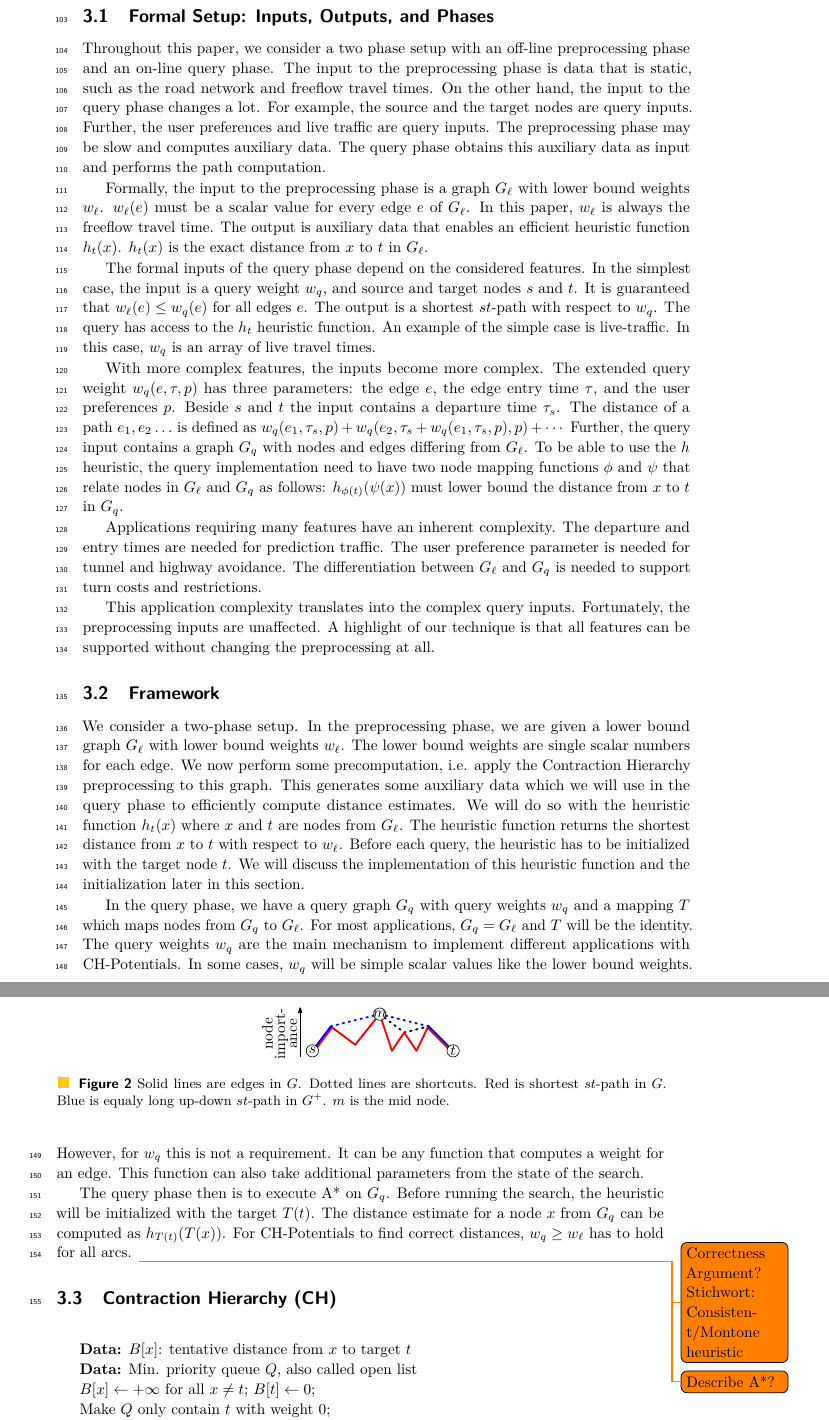
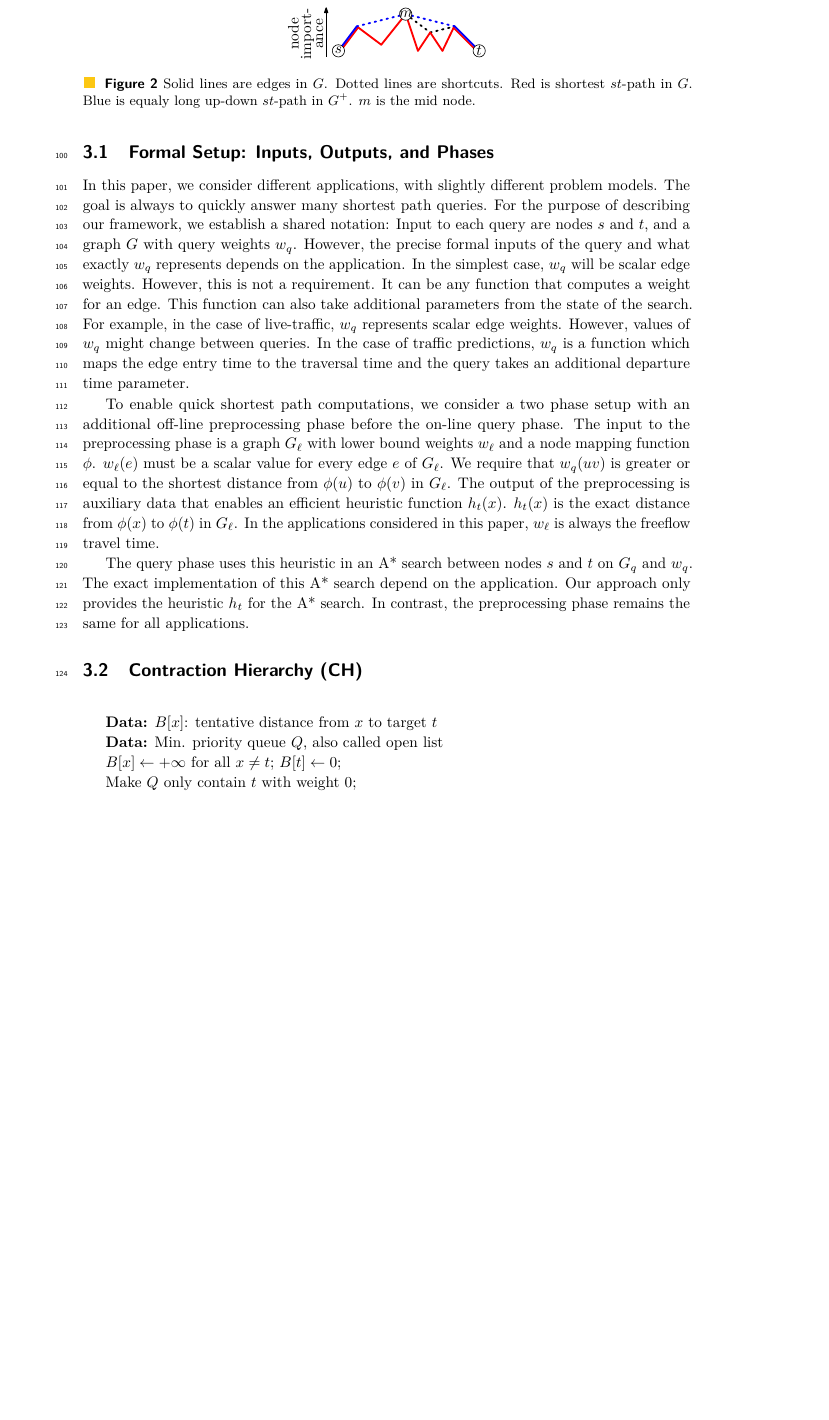
Before and after one commit to kit-algo/ch_potentials, a LaTeX paper (paper/ch_potentials.tex): two parts of pages 4 and 5 of 17 before the commit and part of page 4 of 17 after it, the two joined at a grey line, cut so that both start at the same text, the shorter picture padded with empty space. Compiled offline with pdfLaTeX.

Commit message:
merge updates from Ben

```diff
--- a/paper/ch_potentials.tex
+++ b/paper/ch_potentials.tex
@@ -200,71 +194,31 @@ Finally, we introduce the CH-Potentials heuristic.
 
 \subsection{Formal Setup: Inputs, Outputs, and Phases}
 
-Throughout this paper, we consider a two phase setup with an off-line preprocessing phase and an on-line query phase.
-The input to the preprocessing phase is data that is static, such as the road network and freeflow travel times.
-On the other hand, the input to the query phase changes a lot.
-For example, the source and the target nodes are query inputs.
-Further, the user preferences and live traffic are query inputs.
-The preprocessing phase may be slow and computes auxiliary data.
-The query phase obtains this auxiliary data as input and performs the path computation.
-
-Formally, the input to the preprocessing phase is a graph $G_\ell$ with lower bound weights $w_\ell$.
-$w_\ell(e)$ must be a scalar value for every edge $e$ of $G_\ell$.
-In this paper, $w_\ell$ is always the freeflow travel time.
-The output is auxiliary data that enables an efficient heuristic function $h_t(x)$.
-$h_t(x)$ is the exact distance from $x$ to $t$ in $G_\ell$.
-
-The formal inputs of the query phase depend on the considered features.
-In the simplest case, the input is a query weight $w_q$, and source and target nodes $s$ and $t$.
-It is guaranteed that $w_\ell(e) \le w_q(e)$ for all edges $e$.
-The output is a shortest $st$-path with respect to $w_q$.
-The query has access to the $h_t$ heuristic function.
-An example of the simple case is live-traffic.
-In this case, $w_q$ is an array of live travel times.
-
-With more complex features, the inputs become more complex.
-The extended query weight $w_q(e,\tau,p)$ has three parameters: the edge $e$, the edge entry time $\tau$, and the user preferences $p$.
-Beside $s$ and $t$ the input contains a departure time $\tau_s$.
-The distance of a path $e_1,e_2\ldots$ is defined as $w_q(e_1,\tau_s,p)+w_q(e_2,\tau_s+w_q(e_1,\tau_s,p),p)+\cdots$
-Further, the query input contains a graph $G_q$ with nodes and edges differing from $G_\ell$.
-To be able to use the $h$ heuristic, the query implementation need to have two node mapping functions $\phi$ and $\psi$ that relate nodes in $G_\ell$ and $G_q$ as follows:
-$h_{\phi(t)}(\psi(x))$ must lower bound the distance from $x$ to $t$ in $G_q$.
-
-Applications requiring many features have an inherent complexity.
-The departure and entry times are needed for prediction traffic.
-The user preference parameter is needed for tunnel and highway avoidance.
-The differentiation between $G_\ell$ and $G_q$ is needed to support turn costs and restrictions.
-
-This application complexity translates into the complex query inputs.
-Fortunately, the preprocessing inputs are unaffected.
-A highlight of our technique is that all features can be supported without changing the preprocessing at all.
-
-\subsection{Framework}
-
-We consider a two-phase setup.
-In the preprocessing phase, we are given a lower bound graph $G_\ell$ with lower bound weights $w_\ell$.
-The lower bound weights are single scalar numbers for each edge.
-We now perform some precomputation, i.e. apply the Contraction Hierarchy preprocessing to this graph.
-This generates some auxiliary data which we will use in the query phase to efficiently compute distance estimates.
-We will do so with the heuristic function $h_t(x)$ where $x$ and $t$ are nodes from $G_\ell$.
-The heuristic function returns the shortest distance from $x$ to $t$ with respect to $w_\ell$.
-Before each query, the heuristic has to be initialized with the target node $t$.
-We will discuss the implementation of this heuristic function and the initialization later in this section.
-
-In the query phase, we have a query graph $G_q$ with query weights $w_q$ and a mapping $T$ which maps nodes from $G_q$ to $G_\ell$.
-For most applications, $G_q = G_\ell$ and $T$ will be the identity.
-The query weights $w_q$ are the main mechanism to implement different applications with CH-Potentials.
-In some cases, $w_q$ will be simple scalar values like the lower bound weights.
-However, for $w_q$ this is not a requirement.
+In this paper, we consider different applications, with slightly different problem models.
+The goal is always to quickly answer many shortest path queries.
+For the purpose of describing our framework, we establish a shared notation:
+Input to each query are nodes $s$ and $t$, and a graph $G$ with query weights $w_q$.
+However, the precise formal inputs of the query and what exactly $w_q$ represents depends on the application.
+In the simplest case, $w_q$ will be scalar edge weights.
+However, this is not a requirement.
 It can be any function that computes a weight for an edge.
 This function can also take additional parameters from the state of the search.
+For example, in the case of live-traffic, $w_q$ represents scalar edge weights.
+However, values of $w_q$ might change between queries.
+In the case of traffic predictions, $w_q$ is a function which maps the edge entry time to the traversal time and the query takes an additional departure time parameter.
 
-The query phase then is to execute A* on $G_q$.
-Before running the search, the heuristic will be initialized with the target $T(t)$.
-The distance estimate for a node $x$ from $G_q$ can be computed as $h_{T(t)}(T(x))$.
-For CH-Potentials to find correct distances, $w_q \geq w_\ell$ has to hold for all arcs.
-\todo{Correctness Argument? Stichwort: Consistent/Montone heuristic}
-\todo{Describe A*?}
+To enable quick shortest path computations, we consider a two phase setup with an additional off-line preprocessing phase before the on-line query phase.
+The input to the preprocessing phase is a graph $G_\ell$ with lower bound weights $w_\ell$ and a node mapping function $\phi$.
+$w_\ell(e)$ must be a scalar value for every edge $e$ of $G_\ell$.
+We require that $w_q(uv)$ is greater or equal to the shortest distance from $\phi(u)$ to $\phi(v)$ in $G_\ell$. % with respect to $w_\ell$.
+The output of the preprocessing is auxiliary data that enables an efficient heuristic function $h_t(x)$.
+$h_t(x)$ is the exact distance from $\phi(x)$ to $\phi(t)$ in $G_\ell$.
+In the applications considered in this paper, $w_\ell$ is always the freeflow travel time.
+
+The query phase uses this heuristic in an A* search between nodes $s$ and $t$ on $G_q$ and $w_q$.
+The exact implementation of this A* search depend on the application.
+Our approach only provides the heuristic $h_t$ for the A* search.
+In contrast, the preprocessing phase remains the same for all applications.
 
 \subsection{Contraction Hierarchy (CH)}
 
```
Also changed, not shown: paper/ch_potentials.tex (42 more changed lines).
